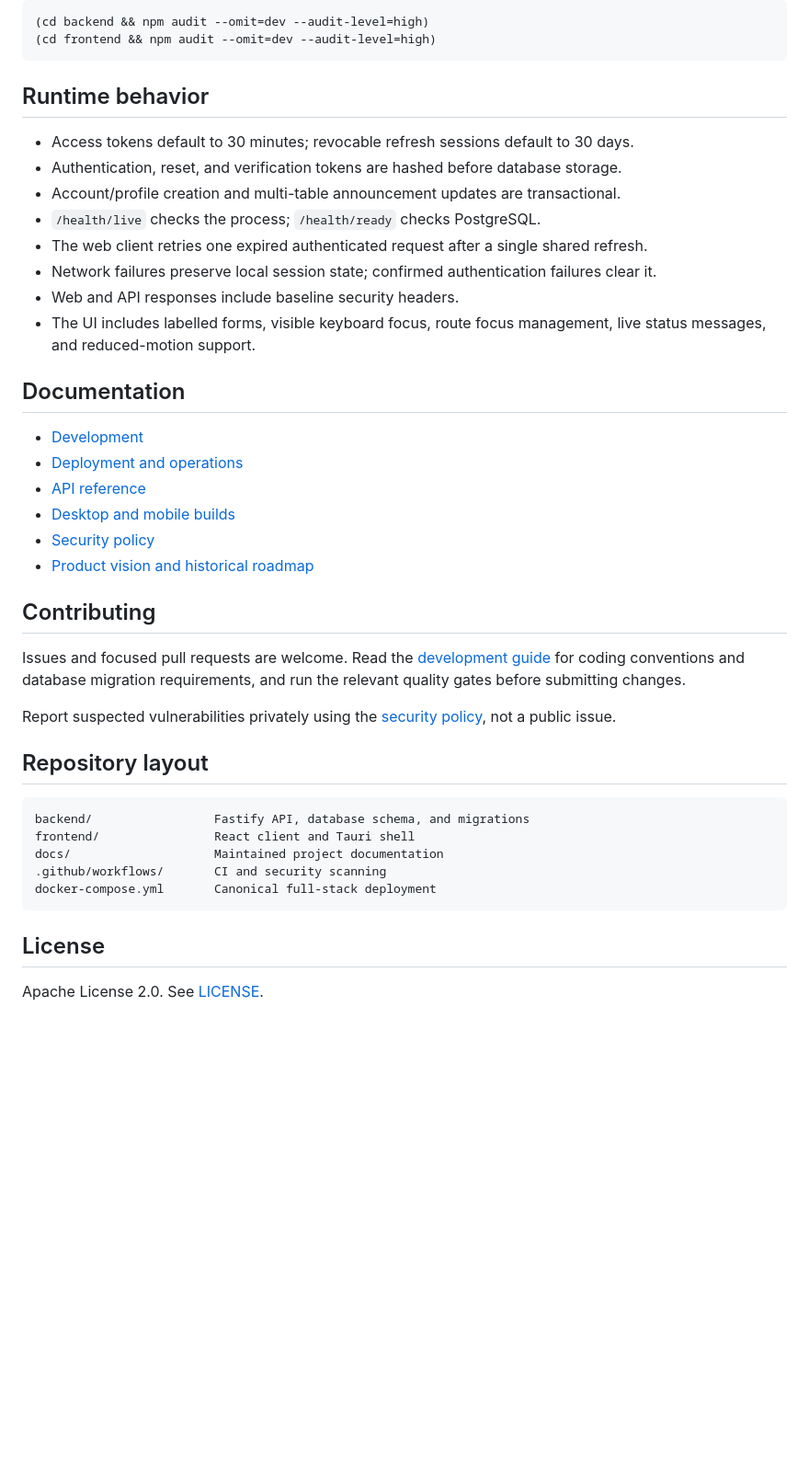
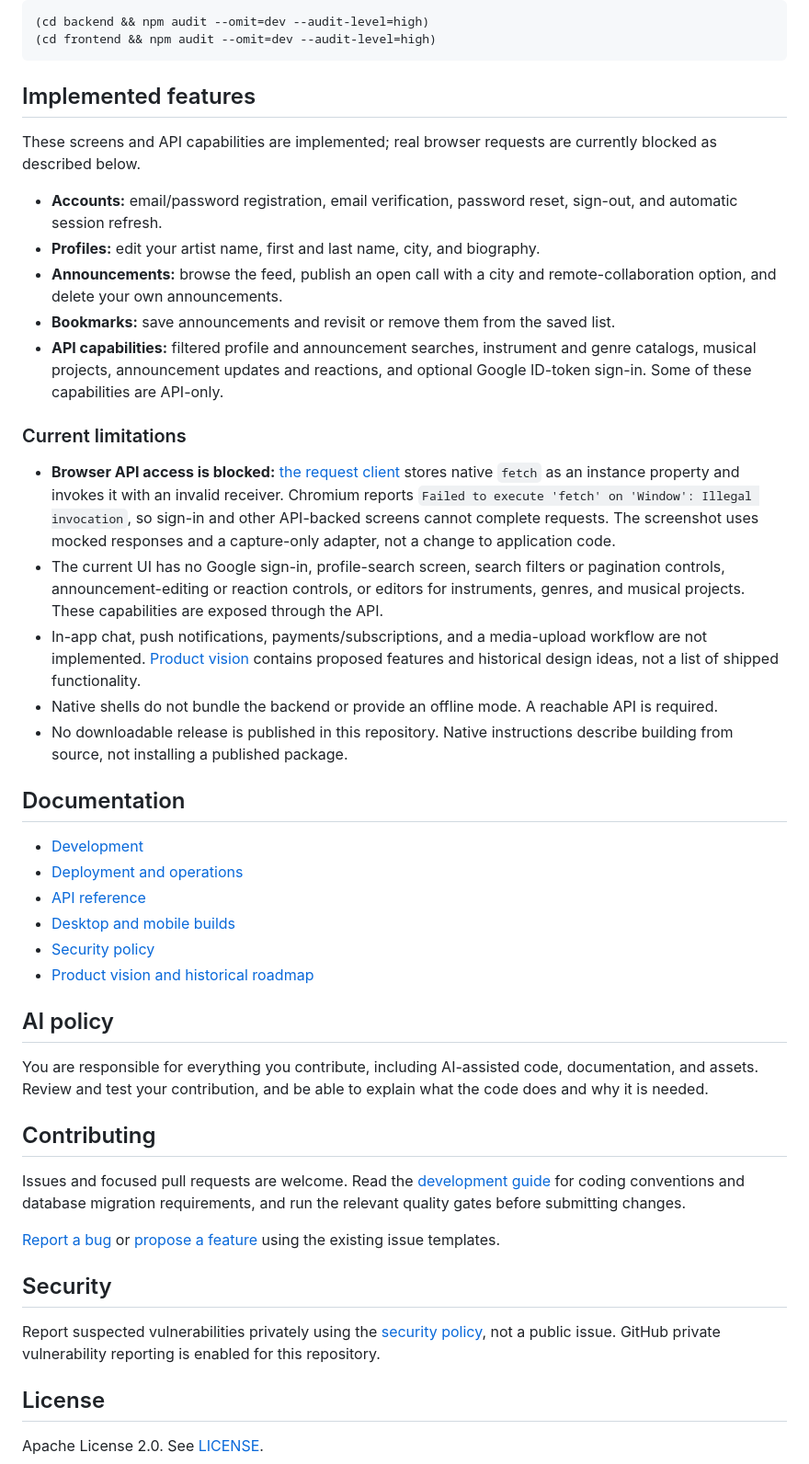
Before and after one commit to mbianchidev/every-music, a Markdown page: README.md, the part around one of its changes. Shown at 92% size. Drawn GitHub-style; blank space fills up the shorter version.

````diff
--- a/README.md
+++ b/README.md
@@ -172,16 +212,23 @@ Production dependency audits:
 (cd frontend && npm audit --omit=dev --audit-level=high)
 ```
 
-## Runtime behavior
+## Implemented features
 
-- Access tokens default to 30 minutes; revocable refresh sessions default to 30 days.
-- Authentication, reset, and verification tokens are hashed before database storage.
-- Account/profile creation and multi-table announcement updates are transactional.
-- `/health/live` checks the process; `/health/ready` checks PostgreSQL.
-- The web client retries one expired authenticated request after a single shared refresh.
-- Network failures preserve local session state; confirmed authentication failures clear it.
-- Web and API responses include baseline security headers.
-- The UI includes labelled forms, visible keyboard focus, route focus management, live status messages, and reduced-motion support.
+These screens and API capabilities are implemented; real browser requests are currently blocked as described below.
+
+- **Accounts:** email/password registration, email verification, password reset, sign-out, and automatic session refresh.
+- **Profiles:** edit your artist name, first and last name, city, and biography.
+- **Announcements:** browse the feed, publish an open call with a city and remote-collaboration option, and delete your own announcements.
+- **Bookmarks:** save announcements and revisit or remove them from the saved list.
+- **API capabilities:** filtered profile and announcement searches, instrument and genre catalogs, musical projects, announcement updates and reactions, and optional Google ID-token sign-in. Some of these capabilities are API-only.
+
+### Current limitations
+
+- **Browser API access is blocked:** [the request client](frontend/src/lib/conduit.js) stores native `fetch` as an instance property and invokes it with an invalid receiver. Chromium reports `Failed to execute 'fetch' on 'Window': Illegal invocation`, so sign-in and other API-backed screens cannot complete requests. The screenshot uses mocked responses and a capture-only adapter, not a change to application code.
+- The current UI has no Google sign-in, profile-search screen, search filters or pagination controls, announcement-editing or reaction controls, or editors for instruments, genres, and musical projects. These capabilities are exposed through the API.
+- In-app chat, push notifications, payments/subscriptions, and a media-upload workflow are not implemented. [Product vision](docs/main.md) contains proposed features and historical design ideas, not a list of shipped functionality.
+- Native shells do not bundle the backend or provide an offline mode. A reachable API is required.
+- No downloadable release is published in this repository. Native instructions describe building from source, not installing a published package.
 
 ## Documentation
 
@@ -192,21 +239,19 @@ Production dependency audits:
 - [Security policy](SECURITY.md)
 - [Product vision and historical roadmap](docs/main.md)
 
+## AI policy
+
+You are responsible for everything you contribute, including AI-assisted code, documentation, and assets. Review and test your contribution, and be able to explain what the code does and why it is needed.
+
 ## Contributing
 
 Issues and focused pull requests are welcome. Read the [development guide](docs/development.md) for coding conventions and database migration requirements, and run the relevant quality gates before submitting changes.
 
-Report suspected vulnerabilities privately using the [security policy](SECURITY.md), not a public issue.
+[Report a bug](https://github.com/mbianchidev/every-music/issues/new?template=bug_report.md) or [propose a feature](https://github.com/mbianchidev/every-music/issues/new?template=feature_request.md) using the existing issue templates.
 
-## Repository layout
+## Security
 
-```text
-backend/                 Fastify API, database schema, and migrations
-frontend/                React client and Tauri shell
-docs/                    Maintained project documentation
-.github/workflows/       CI and security scanning
-docker-compose.yml       Canonical full-stack deployment
-```
+Report suspected vulnerabilities privately using the [security policy](SECURITY.md), not a public issue. GitHub private vulnerability reporting is enabled for this repository.
 
 ## License
 
````
Also changed, not shown: other parts of README.md (+67 -27 lines), docs/images/every-music-feed.png (added).
